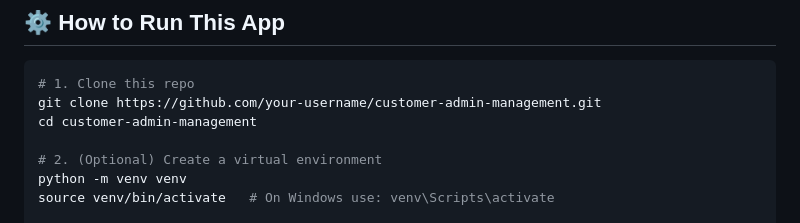
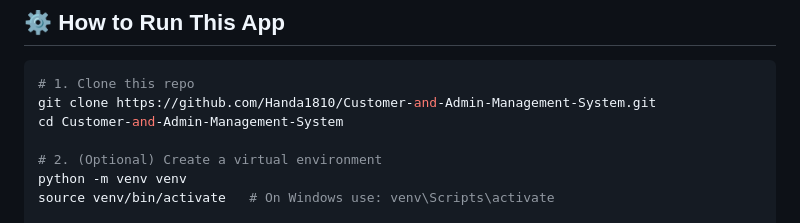
Before and after one commit to Handa1810/Customer-and-Admin-Management-System, a Markdown page: README.md, the part around the change. Drawn GitHub-style.

````diff
--- a/README.md
+++ b/README.md
@@ -98,8 +98,8 @@ PIN:   1810
 
 ```bash
 # 1. Clone this repo
-git clone https://github.com/your-username/customer-admin-management.git
-cd customer-admin-management
+git clone https://github.com/Handa1810/Customer-and-Admin-Management-System.git
+cd Customer-and-Admin-Management-System
 
 # 2. (Optional) Create a virtual environment
 python -m venv venv
````
